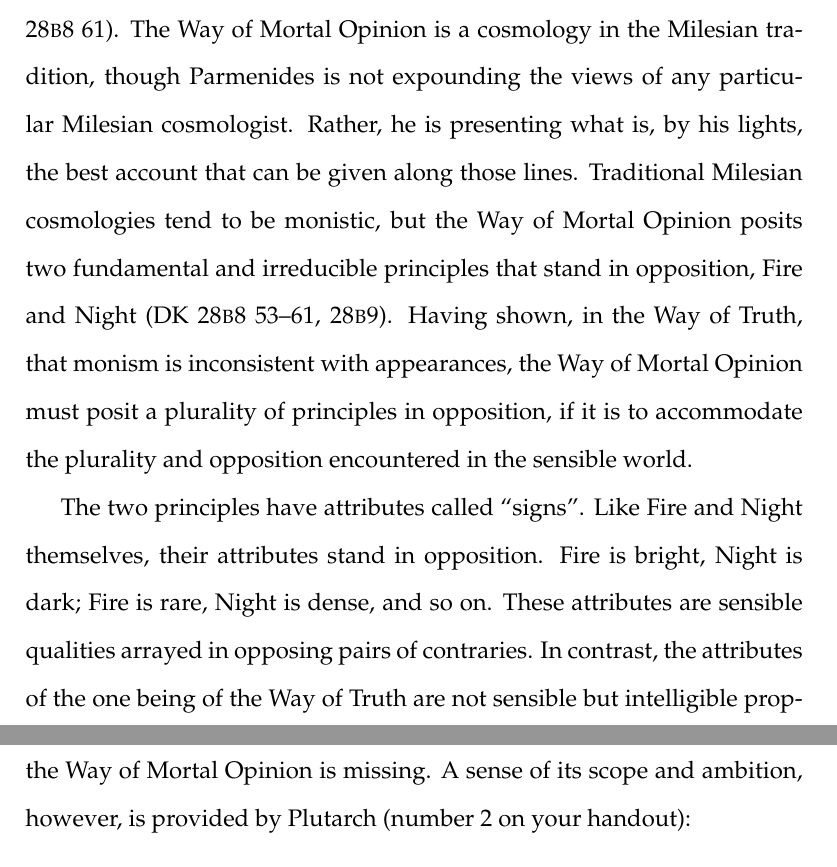
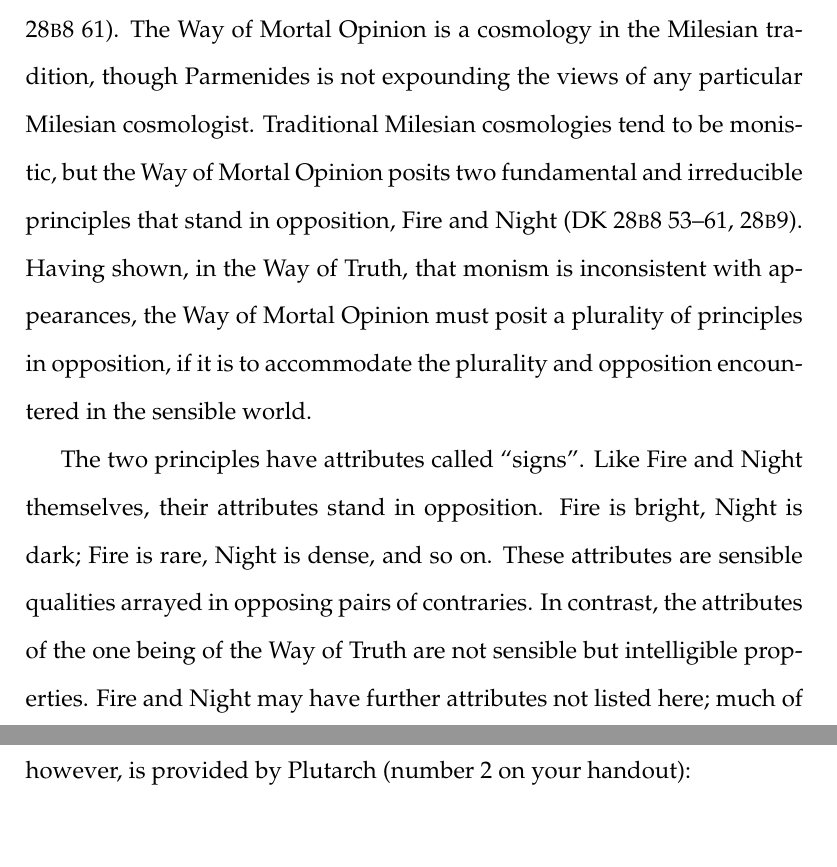
Before and after one commit to PhilGeek/formwithoutmatter, a LaTeX document (talk/generation/generation_talk.article.tex, which reads talk/generation/generation_talk.tex): two parts of pages 9 and 10 of 34, joined at a grey line, cut so that both start at the same text, the shorter picture padded with empty space. Compiled offline with pdfLaTeX.

Commit message:
Deleted unnecessary claim

```diff
--- a/talk/generation/generation_talk.tex
+++ b/talk/generation/generation_talk.tex
@@ -116,7 +116,7 @@ Theophrastus (\emph{De Sensibus} 79; DK 68\textsc{a}135) alludes to a pre-Democr
 \end{quote}
 Arguably, then, the pre-De\-mo\-cri\-tean tradition that Theophrastus alludes to has Homeric roots. Let's selectively examine this ancient tradition by attending to two key figures familiar to Aristotle, Parmenides and Empedocles.
 
-In the prologue to his poem, the goddess promises to reveal to Parmenides two things, the Way of Truth and the Way of Mortal Opinion. The doctrines of the latter she assures him are false; nevertheless, Parmenides must learn these too (DK 28\textsc{b}1 31). The Way of Mortal Opinion is an account of the world ``as it appears'' (DK 28\textsc{b}8 60), and the goddess presents it to Parmenides ``so that no mortal opinion may ever overtake'' him (DK 28\textsc{b}8 61). The Way of Mortal Opinion is a cosmology in the Milesian tradition, though Parmenides is not expounding the views of any particular Milesian cosmologist. Rather, he is presenting what is, by his lights, the best account that can be given along those lines. Traditional Milesian cosmologies tend to be monistic, but the Way of Mortal Opinion posits two fundamental and irreducible principles that stand in opposition, Fire and Night (DK 28\textsc{b}8 53--61, 28\textsc{b}9). Having shown, in the Way of Truth, that monism is inconsistent with appearances, the Way of Mortal Opinion must posit a plurality of principles in opposition, if it is to accommodate the plurality and opposition encountered in the sensible world.
+In the prologue to his poem, the goddess promises to reveal to Parmenides two things, the Way of Truth and the Way of Mortal Opinion. The doctrines of the latter she assures him are false; nevertheless, Parmenides must learn these too (DK 28\textsc{b}1 31). The Way of Mortal Opinion is an account of the world ``as it appears'' (DK 28\textsc{b}8 60), and the goddess presents it to Parmenides ``so that no mortal opinion may ever overtake'' him (DK 28\textsc{b}8 61). The Way of Mortal Opinion is a cosmology in the Milesian tradition, though Parmenides is not expounding the views of any particular Milesian cosmologist. Traditional Milesian cosmologies tend to be monistic, but the Way of Mortal Opinion posits two fundamental and irreducible principles that stand in opposition, Fire and Night (DK 28\textsc{b}8 53--61, 28\textsc{b}9). Having shown, in the Way of Truth, that monism is inconsistent with appearances, the Way of Mortal Opinion must posit a plurality of principles in opposition, if it is to accommodate the plurality and opposition encountered in the sensible world.
 
 The two principles have attributes called ``signs''. Like Fire and Night themselves, their attributes stand in opposition. Fire is bright, Night is dark; Fire is rare, Night is dense, and so on. These attributes are sensible qualities arrayed in opposing pairs of contraries. In contrast, the attributes of the one being of the Way of Truth are not sensible but intelligible properties. Fire and Night may have further attributes not listed here; much of the Way of Mortal Opinion is missing. A sense of its scope and ambition, however, is provided by Plutarch (number 2 on your handout):
 \begin{quote}
```
